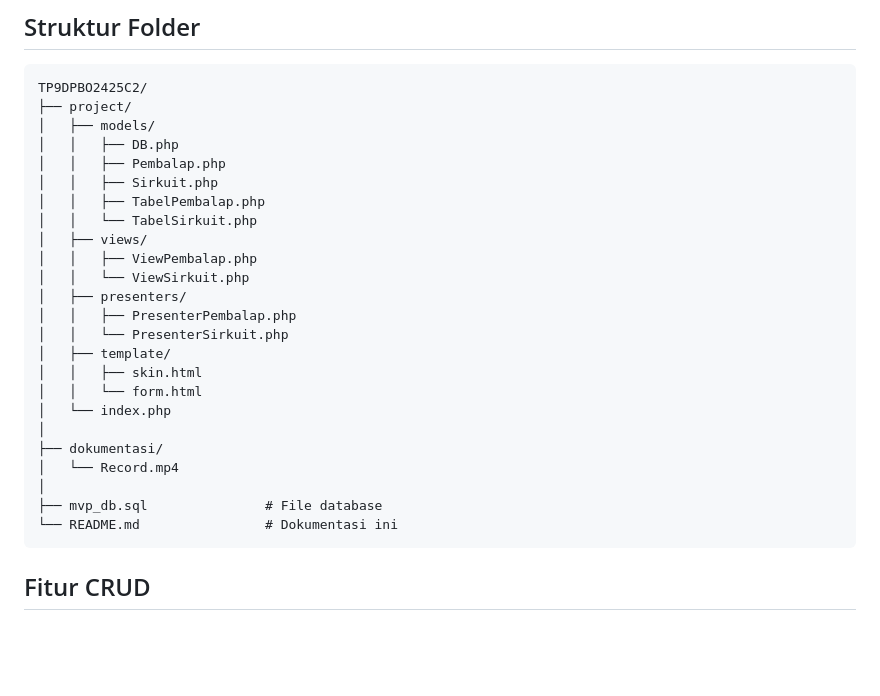
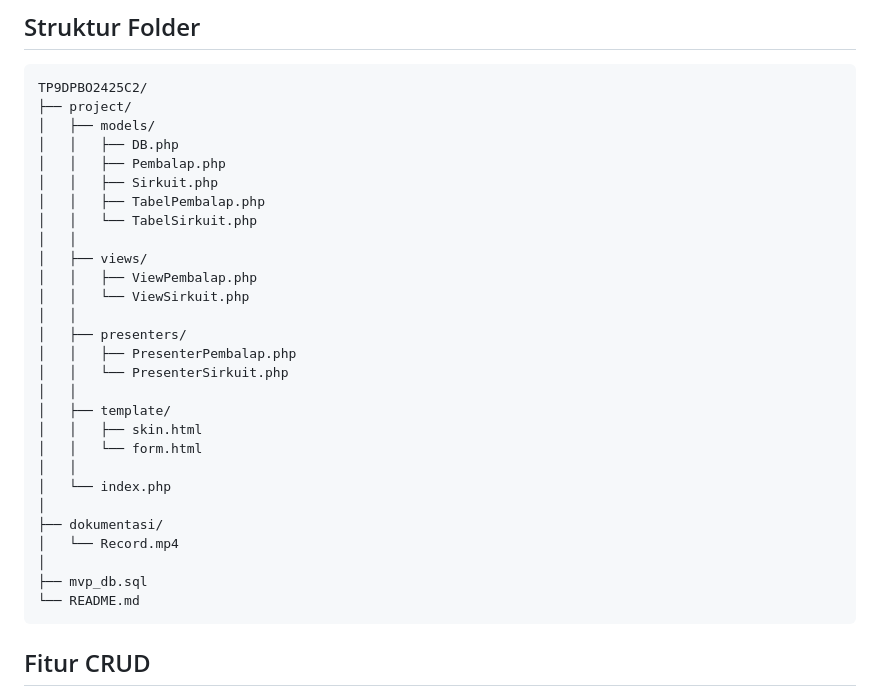
Before and after one commit to zicofarry/TP9DPBO2425C2, a Markdown page: README.md, the part around the change. GitHub-like rendering; blank space fills up the shorter version.

Commit message:
last commit

`````diff
--- a/README.md
+++ b/README.md
@@ -49,22 +49,26 @@ TP9DPBO2425C2/
 │   │   ├── Sirkuit.php
 │   │   ├── TabelPembalap.php
 │   │   └── TabelSirkuit.php
+│   │
 │   ├── views/
 │   │   ├── ViewPembalap.php
 │   │   └── ViewSirkuit.php
+│   │
 │   ├── presenters/
 │   │   ├── PresenterPembalap.php
 │   │   └── PresenterSirkuit.php
+│   │
 │   ├── template/
 │   │   ├── skin.html
 │   │   └── form.html
+│   │
 │   └── index.php
 │
 ├── dokumentasi/
 │   └── Record.mp4
 │
-├── mvp_db.sql               # File database
-└── README.md                # Dokumentasi ini
+├── mvp_db.sql
+└── README.md
 ````
 
 ## Fitur CRUD
`````
